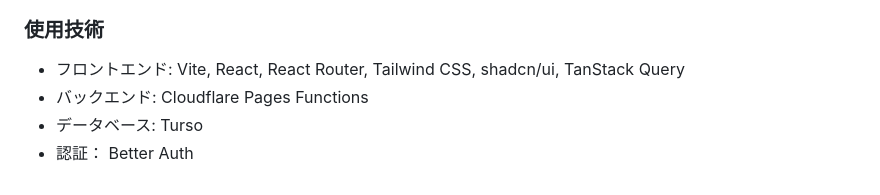
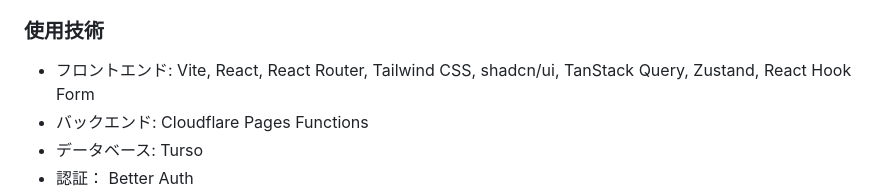
Before and after one commit to oumelab/demo-react-event-calendar, a Markdown page: README.md, the part around the change printed below. GitHub-like rendering.

Commit message:
docs: Update development progress in README

```diff
--- a/README.md
+++ b/README.md
@@ -35,7 +35,7 @@ React Router によるクライアントサイドルーティングを実践し
 - [ ] 画像アップロード機能実装 [#19](https://github.com/oumelab/demo-react-event-calendar/issues/19)
 
 ### 使用技術
-- フロントエンド: Vite, React, React Router, Tailwind CSS, shadcn/ui, TanStack Query
+- フロントエンド: Vite, React, React Router, Tailwind CSS, shadcn/ui, TanStack Query, Zustand, React Hook Form
 - バックエンド: Cloudflare Pages Functions
 - データベース: Turso
 - 認証： Better Auth
```
Also changed, not shown: other parts of README.md (+1 -1 lines).
